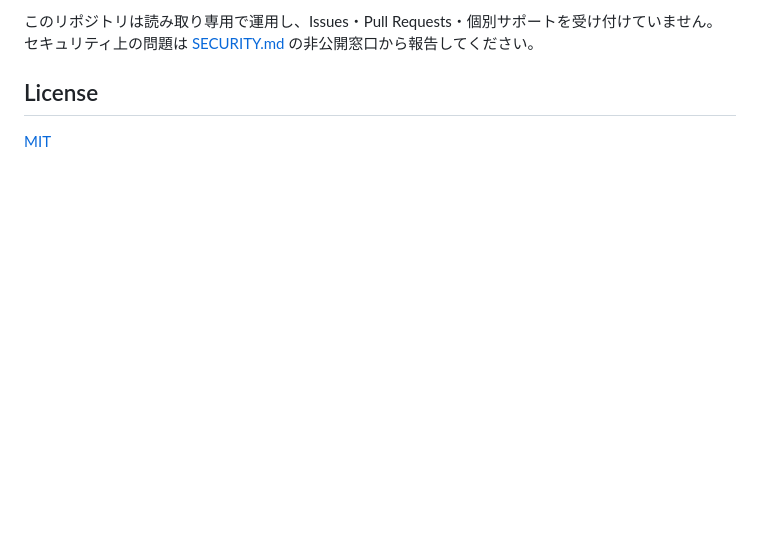
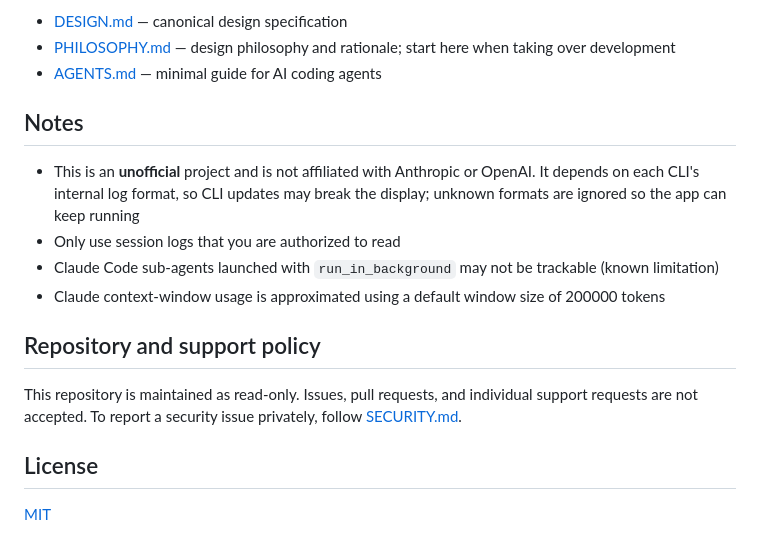
Before and after one commit to yasuhirowevo/agentarium-space, a Markdown page: README.md, the part around one of its changes. Rendered like a GitHub page; blank space fills up the shorter version.

Commit message:
docs: add bilingual README

```diff
--- a/README.md
+++ b/README.md
@@ -63,6 +71,24 @@ pnpm run scan     # 現在の状態を JSON で出力（デバッグ用）
 
-このリポジトリは読み取り専用で運用し、Issues・Pull Requests・個別サポートを受け付けていません。
-セキュリティ上の問題は [SECURITY.md](./SECURITY.md) の非公開窓口から報告してください。
+- [DESIGN.md](./DESIGN.md) — canonical design specification
+- [PHILOSOPHY.md](./PHILOSOPHY.md) — design philosophy and rationale; start here when taking over development
+- [AGENTS.md](./AGENTS.md) — minimal guide for AI coding agents
+
+## Notes
+
+- This is an **unofficial** project and is not affiliated with Anthropic or OpenAI.
+  It depends on each CLI's internal log format, so CLI updates may break the display;
+  unknown formats are ignored so the app can keep running
+- Only use session logs that you are authorized to read
+- Claude Code sub-agents launched with `run_in_background` may not be trackable
+  (known limitation)
+- Claude context-window usage is approximated using a default window size of
+  200000 tokens
+
+## Repository and support policy
+
+This repository is maintained as read-only. Issues, pull requests, and individual
+support requests are not accepted. To report a security issue privately, follow
+[SECURITY.md](./SECURITY.md).
 
 ## License
 
```
Also changed, not shown: other parts of README.md (+52 -44 lines), README.ja.md (added, +88 -0 lines).
